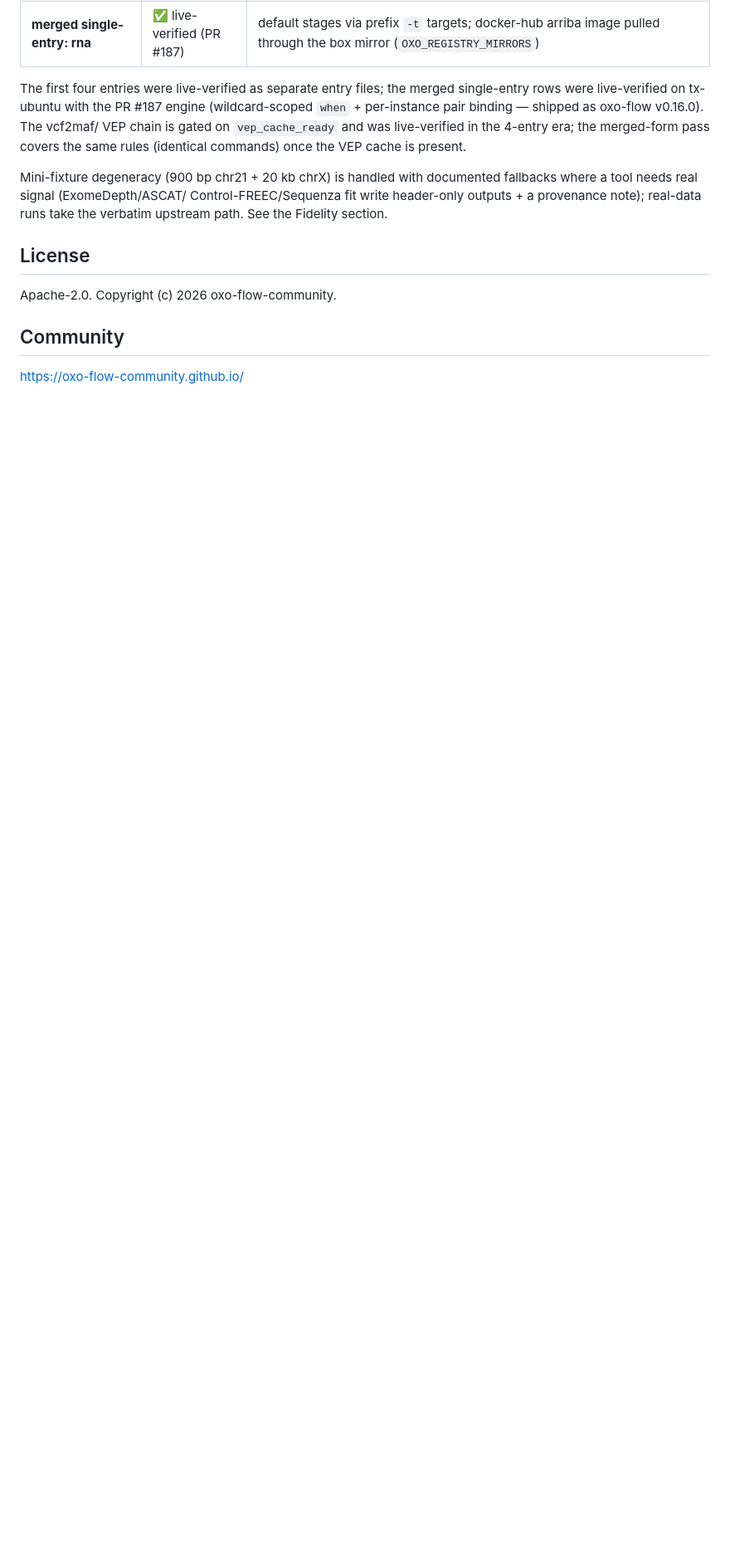
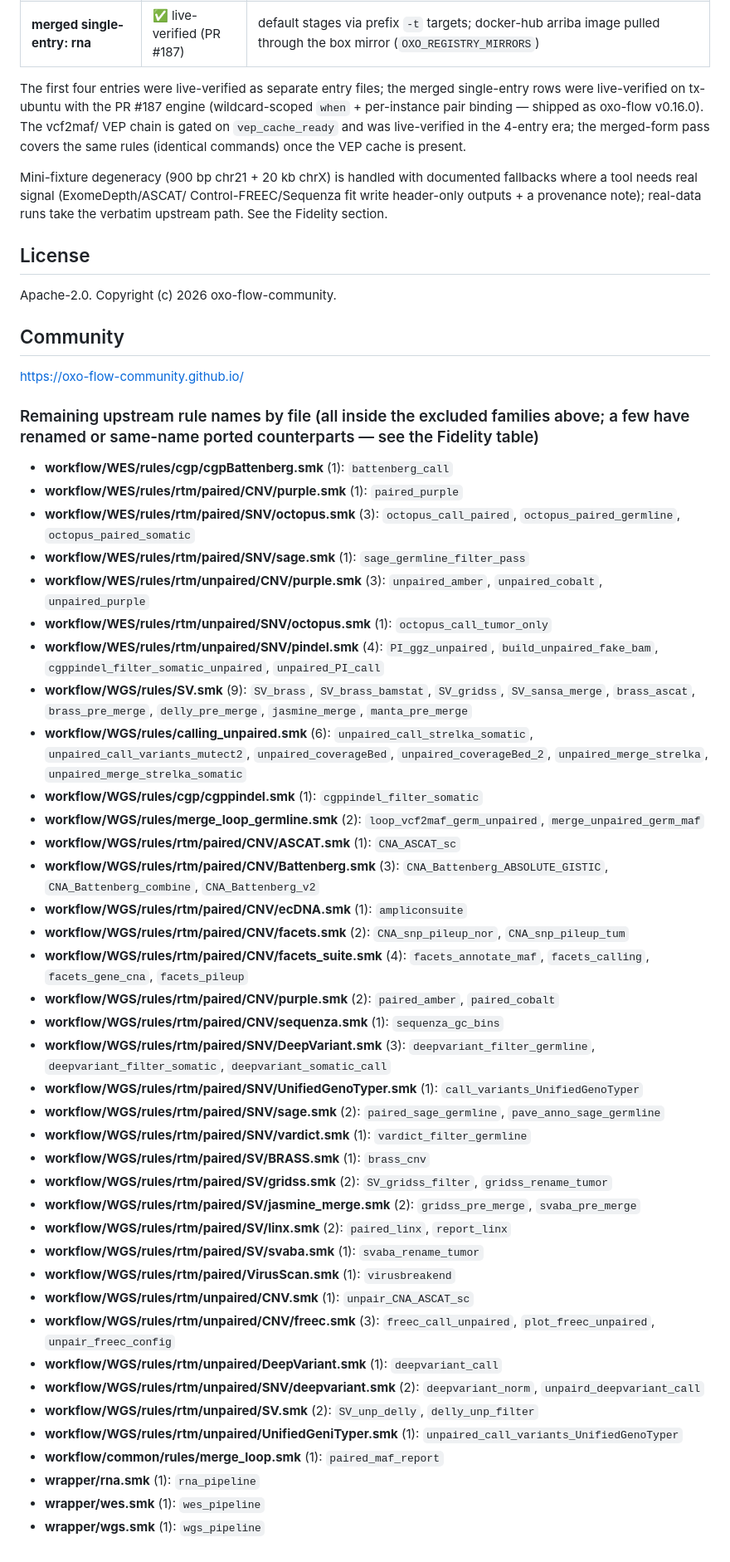
Before and after one commit to WangLabCSU/oxo-flow-clindet, a Markdown page: README.md, the part around the change. Shown at 83% size. Drawn GitHub-style; blank space fills up the shorter version.

Commit message:
docs(README): file-level map of remaining upstream rule names (#15)
* fix(metadata): extended honest exclusion record for clindet

The six excluded entries' tool names all exist upstream (verified), but ten
families with zero port coverage were unrecorded and two claim-screws
persisted:
- description said '183 rules' while rule_count=188 (actual [[rules]] count).
- E4's 'unpaired-mode' wording implied deepvariant/pindel/sage exist only in
  unpaired mode; they have paired upstream variants — the exclusion covers
  the custom containers either way, now stated.
New records: Mutect2 PoN build chain (pon_GB/pon_facetsCH/M2_CSPN/
call_variants_pon — the port only consumes a configured -pon), BIC-seq2,
esvee, lumpy, sentieon(WGS), lancet2, moalmanac+split_maf_snp_indel,
orange/bamMetrics WGS report, ngs_bit QC, summary_softwares; the setup
download_*/build_* reference-data family (README names the rules now); WES
filtering.smk dead chain noted as not_applicable. ASCAT_GISTIC and
SV_merge_final named inside the related entries.

* docs(README): enumerate not-ported upstream rules per family (PoN chain, BIC-seq2, esvee, lumpy, sentieon-WGS, lancet2, moalmanac, orange, ngs_bit, summary_softwares, setup family)

* docs(README): file-level map of the remaining upstream rule names

The remaining upstream rule names (76) grouped by their source .smk file —
all inside the excluded families (purple/amber/cobalt, facets, Battenberg,
ecDNA, octopus/sage/pindel, brass/gridss/jasmine, ASCATsc,
deepvariant/UnifiedGenoTyper, freec-unpaired, calling_unpaired) with a few
having renamed ported counterparts (Fidelity table) — for complete claim
tracing.

```diff
--- a/README.md
+++ b/README.md
@@ -278,3 +278,44 @@ Apache-2.0. Copyright (c) 2026 oxo-flow-community.
 ## Community
 
 https://oxo-flow-community.github.io/
+
+### Remaining upstream rule names by file (all inside the excluded families above; a few have renamed or same-name ported counterparts — see the Fidelity table)
+
+- **workflow/WES/rules/cgp/cgpBattenberg.smk** (1): `battenberg_call`
+- **workflow/WES/rules/rtm/paired/CNV/purple.smk** (1): `paired_purple`
+- **workflow/WES/rules/rtm/paired/SNV/octopus.smk** (3): `octopus_call_paired`, `octopus_paired_germline`, `octopus_paired_somatic`
+- **workflow/WES/rules/rtm/paired/SNV/sage.smk** (1): `sage_germline_filter_pass`
+- **workflow/WES/rules/rtm/unpaired/CNV/purple.smk** (3): `unpaired_amber`, `unpaired_cobalt`, `unpaired_purple`
+- **workflow/WES/rules/rtm/unpaired/SNV/octopus.smk** (1): `octopus_call_tumor_only`
+- **workflow/WES/rules/rtm/unpaired/SNV/pindel.smk** (4): `PI_ggz_unpaired`, `build_unpaired_fake_bam`, `cgppindel_filter_somatic_unpaired`, `unpaired_PI_call`
+- **workflow/WGS/rules/SV.smk** (9): `SV_brass`, `SV_brass_bamstat`, `SV_gridss`, `SV_sansa_merge`, `brass_ascat`, `brass_pre_merge`, `delly_pre_merge`, `jasmine_merge`, `manta_pre_merge`
+- **workflow/WGS/rules/calling_unpaired.smk** (6): `unpaired_call_strelka_somatic`, `unpaired_call_variants_mutect2`, `unpaired_coverageBed`, `unpaired_coverageBed_2`, `unpaired_merge_strelka`, `unpaired_merge_strelka_somatic`
+- **workflow/WGS/rules/cgp/cgppindel.smk** (1): `cgppindel_filter_somatic`
+- **workflow/WGS/rules/merge_loop_germline.smk** (2): `loop_vcf2maf_germ_unpaired`, `merge_unpaired_germ_maf`
+- **workflow/WGS/rules/rtm/paired/CNV/ASCAT.smk** (1): `CNA_ASCAT_sc`
+- **workflow/WGS/rules/rtm/paired/CNV/Battenberg.smk** (3): `CNA_Battenberg_ABSOLUTE_GISTIC`, `CNA_Battenberg_combine`, `CNA_Battenberg_v2`
+- **workflow/WGS/rules/rtm/paired/CNV/ecDNA.smk** (1): `ampliconsuite`
+- **workflow/WGS/rules/rtm/paired/CNV/facets.smk** (2): `CNA_snp_pileup_nor`, `CNA_snp_pileup_tum`
+- **workflow/WGS/rules/rtm/paired/CNV/facets_suite.smk** (4): `facets_annotate_maf`, `facets_calling`, `facets_gene_cna`, `facets_pileup`
+- **workflow/WGS/rules/rtm/paired/CNV/purple.smk** (2): `paired_amber`, `paired_cobalt`
+- **workflow/WGS/rules/rtm/paired/CNV/sequenza.smk** (1): `sequenza_gc_bins`
+- **workflow/WGS/rules/rtm/paired/SNV/DeepVariant.smk** (3): `deepvariant_filter_germline`, `deepvariant_filter_somatic`, `deepvariant_somatic_call`
+- **workflow/WGS/rules/rtm/paired/SNV/UnifiedGenoTyper.smk** (1): `call_variants_UnifiedGenoTyper`
+- **workflow/WGS/rules/rtm/paired/SNV/sage.smk** (2): `paired_sage_germline`, `pave_anno_sage_germline`
+- **workflow/WGS/rules/rtm/paired/SNV/vardict.smk** (1): `vardict_filter_germline`
+- **workflow/WGS/rules/rtm/paired/SV/BRASS.smk** (1): `brass_cnv`
+- **workflow/WGS/rules/rtm/paired/SV/gridss.smk** (2): `SV_gridss_filter`, `gridss_rename_tumor`
+- **workflow/WGS/rules/rtm/paired/SV/jasmine_merge.smk** (2): `gridss_pre_merge`, `svaba_pre_merge`
+- **workflow/WGS/rules/rtm/paired/SV/linx.smk** (2): `paired_linx`, `report_linx`
+- **workflow/WGS/rules/rtm/paired/SV/svaba.smk** (1): `svaba_rename_tumor`
+- **workflow/WGS/rules/rtm/paired/VirusScan.smk** (1): `virusbreakend`
+- **workflow/WGS/rules/rtm/unpaired/CNV.smk** (1): `unpair_CNA_ASCAT_sc`
+- **workflow/WGS/rules/rtm/unpaired/CNV/freec.smk** (3): `freec_call_unpaired`, `plot_freec_unpaired`, `unpair_freec_config`
+- **workflow/WGS/rules/rtm/unpaired/DeepVariant.smk** (1): `deepvariant_call`
+- **workflow/WGS/rules/rtm/unpaired/SNV/deepvariant.smk** (2): `deepvariant_norm`, `unpaird_deepvariant_call`
+- **workflow/WGS/rules/rtm/unpaired/SV.smk** (2): `SV_unp_delly`, `delly_unp_filter`
+- **workflow/WGS/rules/rtm/unpaired/UnifiedGeniTyper.smk** (1): `unpaired_call_variants_UnifiedGenoTyper`
+- **workflow/common/rules/merge_loop.smk** (1): `paired_maf_report`
+- **wrapper/rna.smk** (1): `rna_pipeline`
+- **wrapper/wes.smk** (1): `wes_pipeline`
+- **wrapper/wgs.smk** (1): `wgs_pipeline`
```
